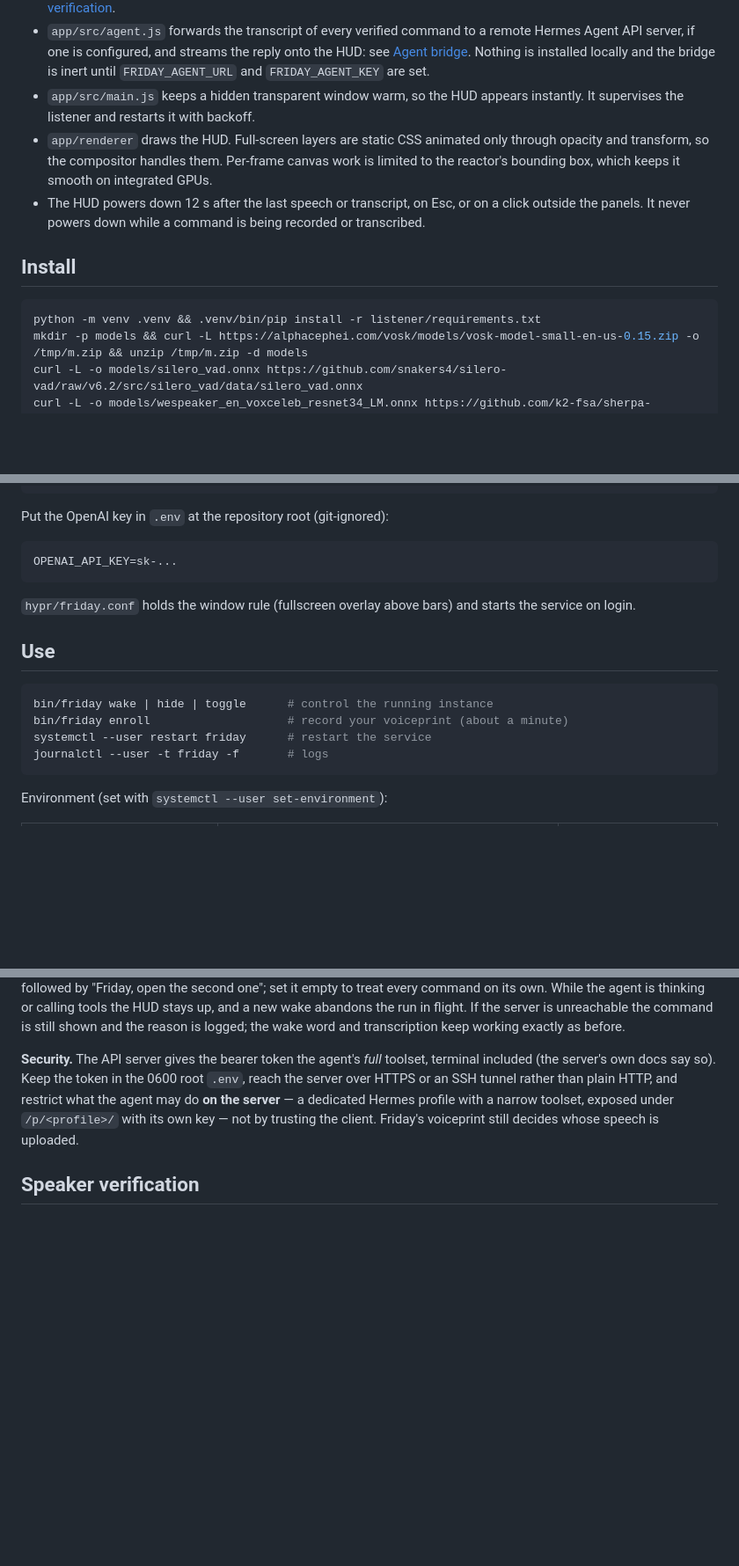
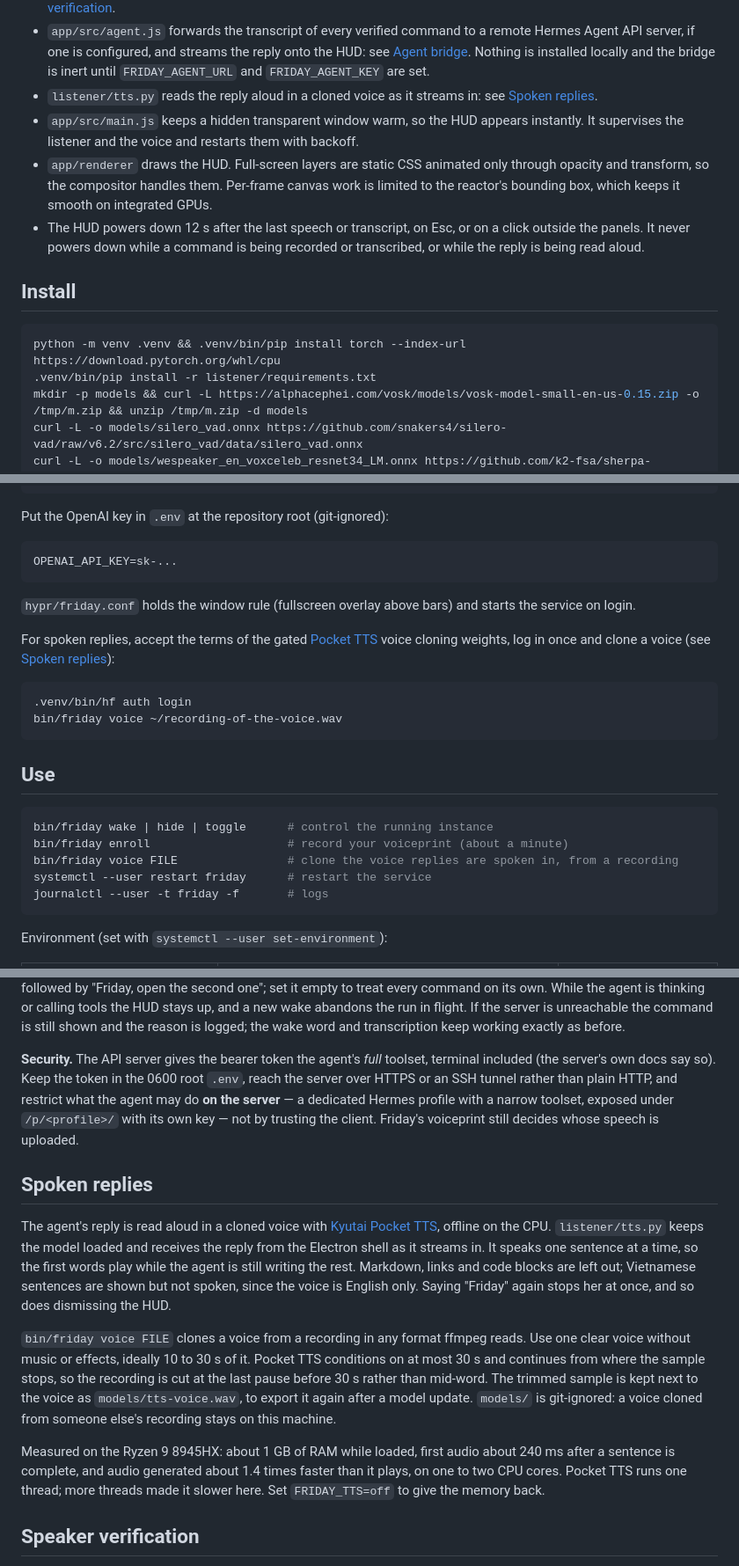
Before and after one commit to hiinguyen/Friday, a Markdown page: README.md, 3 parts joined by grey strips. Shown at 88% size. GitHub-like rendering; blank space fills up the shorter version.

Commit message:
docs: document spoken replies and 'friday voice'
How replies are read aloud, installing torch from the CPU index (pip
otherwise pulls CUDA), the gated Pocket TTS weights and hf login,
cloning a voice, FRIDAY_TTS and FRIDAY_TTS_VOICE, and the measured
memory and latency.

````diff
--- a/README.md
+++ b/README.md
@@ -33,18 +35,20 @@ mic -> pw-record -> listener/wake.py (Vosk, offline) --JSON lines--> app/src (El
 - With a voiceprint enrolled, `listener/speaker.py` checks every command before it is sent: see [Speaker verification](#speaker-verification).
 - `app/src/agent.js` forwards the transcript of every verified command to a remote Hermes Agent API server, if one is configured, and streams the reply onto the HUD: see [Agent bridge](#agent-bridge).
   Nothing is installed locally and the bridge is inert until `FRIDAY_AGENT_URL` and `FRIDAY_AGENT_KEY` are set.
+- `listener/tts.py` reads the reply aloud in a cloned voice as it streams in: see [Spoken replies](#spoken-replies).
 - `app/src/main.js` keeps a hidden transparent window warm, so the HUD appears instantly.
-  It supervises the listener and restarts it with backoff.
+  It supervises the listener and the voice and restarts them with backoff.
 - `app/renderer` draws the HUD.
   Full-screen layers are static CSS animated only through opacity and transform, so the compositor handles them.
   Per-frame canvas work is limited to the reactor's bounding box, which keeps it smooth on integrated GPUs.
 - The HUD powers down 12 s after the last speech or transcript, on Esc, or on a click outside the panels.
-  It never powers down while a command is being recorded or transcribed.
+  It never powers down while a command is being recorded or transcribed, or while the reply is being read aloud.
 
 ## Install
 
 ```sh
-python -m venv .venv && .venv/bin/pip install -r listener/requirements.txt
+python -m venv .venv && .venv/bin/pip install torch --index-url https://download.pytorch.org/whl/cpu
+.venv/bin/pip install -r listener/requirements.txt
 mkdir -p models && curl -L https://alphacephei.com/vosk/models/vosk-model-small-en-us-0.15.zip -o /tmp/m.zip && unzip /tmp/m.zip -d models
 curl -L -o models/silero_vad.onnx https://github.com/snakers4/silero-vad/raw/v6.2/src/silero_vad/data/silero_vad.onnx
 curl -L -o models/wespeaker_en_voxceleb_resnet34_LM.onnx https://github.com/k2-fsa/sherpa-onnx/releases/download/speaker-recongition-models/wespeaker_en_voxceleb_resnet34_LM.onnx
@@ -61,11 +65,19 @@ OPENAI_API_KEY=sk-...
 
 `hypr/friday.conf` holds the window rule (fullscreen overlay above bars) and starts the service on login.
 
+For spoken replies, accept the terms of the gated [Pocket TTS](https://huggingface.co/kyutai/pocket-tts) voice cloning weights, log in once and clone a voice (see [Spoken replies](#spoken-replies)):
+
+```sh
+.venv/bin/hf auth login
+bin/friday voice ~/recording-of-the-voice.wav
+```
+
 ## Use
 
 ```sh
 bin/friday wake | hide | toggle      # control the running instance
 bin/friday enroll                    # record your voiceprint (about a minute)
+bin/friday voice FILE                # clone the voice replies are spoken in, from a recording
 systemctl --user restart friday      # restart the service
 journalctl --user -t friday -f       # logs
 ```
@@ -132,6 +146,24 @@ or an SSH tunnel rather than plain HTTP, and restrict what the agent may do **on
 dedicated Hermes profile with a narrow toolset, exposed under `/p/<profile>/` with its own key — not
 by trusting the client. Friday's voiceprint still decides whose speech is uploaded.
 
+## Spoken replies
+
+The agent's reply is read aloud in a cloned voice with [Kyutai Pocket TTS](https://github.com/kyutai-labs/pocket-tts), offline on the CPU.
+`listener/tts.py` keeps the model loaded and receives the reply from the Electron shell as it streams in.
+It speaks one sentence at a time, so the first words play while the agent is still writing the rest.
+Markdown, links and code blocks are left out; Vietnamese sentences are shown but not spoken, since the voice is English only.
+Saying "Friday" again stops her at once, and so does dismissing the HUD.
+
+`bin/friday voice FILE` clones a voice from a recording in any format ffmpeg reads.
+Use one clear voice without music or effects, ideally 10 to 30 s of it.
+Pocket TTS conditions on at most 30 s and continues from where the sample stops, so the recording is cut at the last pause before 30 s rather than mid-word.
+The trimmed sample is kept next to the voice as `models/tts-voice.wav`, to export it again after a model update.
+`models/` is git-ignored: a voice cloned from someone else's recording stays on this machine.
+
+Measured on the Ryzen 9 8945HX: about 1 GB of RAM while loaded, first audio about 240 ms after a sentence is complete, and audio generated about 1.4 times faster than it plays, on one to two CPU cores.
+Pocket TTS runs one thread; more threads made it slower here.
+Set `FRIDAY_TTS=off` to give the memory back.
+
 ## Speaker verification
 
 `bin/friday enroll` asks you to say twelve short commands ("Friday, ...", Vietnamese and English) into the microphone Friday listens on: calmly, loudly as if across the room, higher or excited, and quickly.
````
Also changed, not shown: other parts of README.md (+4 -0 lines).
